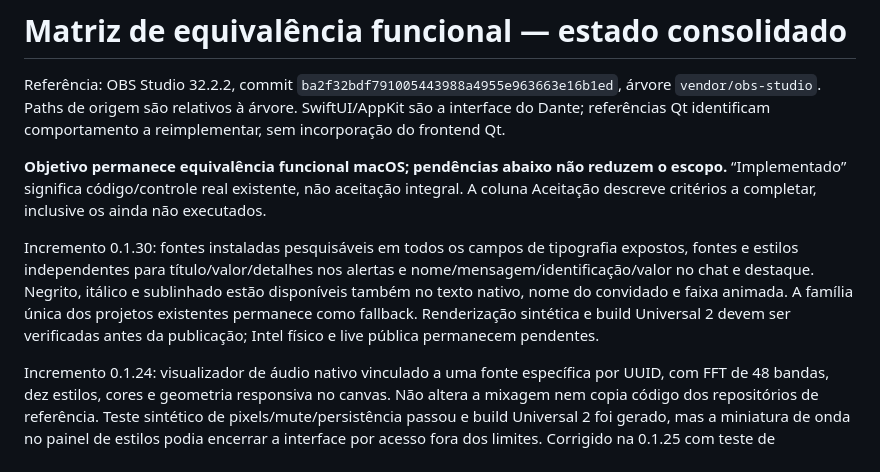
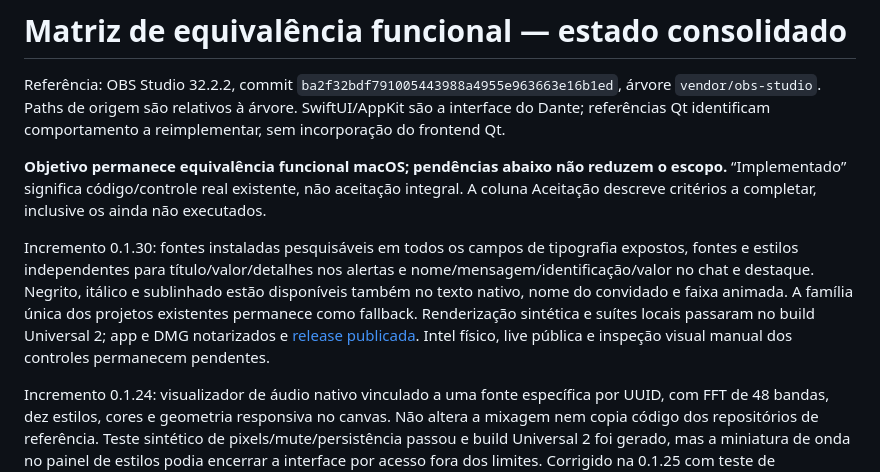
Before and after one commit to dantetesta/dante-live, a Markdown page: docs/FEATURE-MATRIX.md, the part around the change. Drawn GitHub-style.

```diff
--- a/docs/FEATURE-MATRIX.md
+++ b/docs/FEATURE-MATRIX.md
@@ -4,7 +4,7 @@ Referência: OBS Studio 32.2.2, commit `ba2f32bdf791005443988a4955e963663e16b1ed
 
 **Objetivo permanece equivalência funcional macOS; pendências abaixo não reduzem o escopo.** “Implementado” significa código/controle real existente, não aceitação integral. A coluna Aceitação descreve critérios a completar, inclusive os ainda não executados.
 
-Incremento 0.1.30: fontes instaladas pesquisáveis em todos os campos de tipografia expostos, fontes e estilos independentes para título/valor/detalhes nos alertas e nome/mensagem/identificação/valor no chat e destaque. Negrito, itálico e sublinhado estão disponíveis também no texto nativo, nome do convidado e faixa animada. A família única dos projetos existentes permanece como fallback. Renderização sintética e build Universal 2 devem ser verificadas antes da publicação; Intel físico e live pública permanecem pendentes.
+Incremento 0.1.30: fontes instaladas pesquisáveis em todos os campos de tipografia expostos, fontes e estilos independentes para título/valor/detalhes nos alertas e nome/mensagem/identificação/valor no chat e destaque. Negrito, itálico e sublinhado estão disponíveis também no texto nativo, nome do convidado e faixa animada. A família única dos projetos existentes permanece como fallback. Renderização sintética e suítes locais passaram no build Universal 2; app e DMG notarizados e [release publicada](https://github.com/dantetesta/dante-live/releases/tag/v0.1.30). Intel físico, live pública e inspeção visual manual dos controles permanecem pendentes.
 
 Incremento 0.1.24: visualizador de áudio nativo vinculado a uma fonte específica por UUID, com FFT de 48 bandas, dez estilos, cores e geometria responsiva no canvas. Não altera a mixagem nem copia código dos repositórios de referência. Teste sintético de pixels/mute/persistência passou e build Universal 2 foi gerado, mas a miniatura de onda no painel de estilos podia encerrar a interface por acesso fora dos limites. Corrigido na 0.1.25 com teste de renderização das dez miniaturas; microfone real, live pública e hardware Intel permanecem sem validação.
 
```
Also changed, not shown: docs/STATUS.md (+2 -2 lines).
